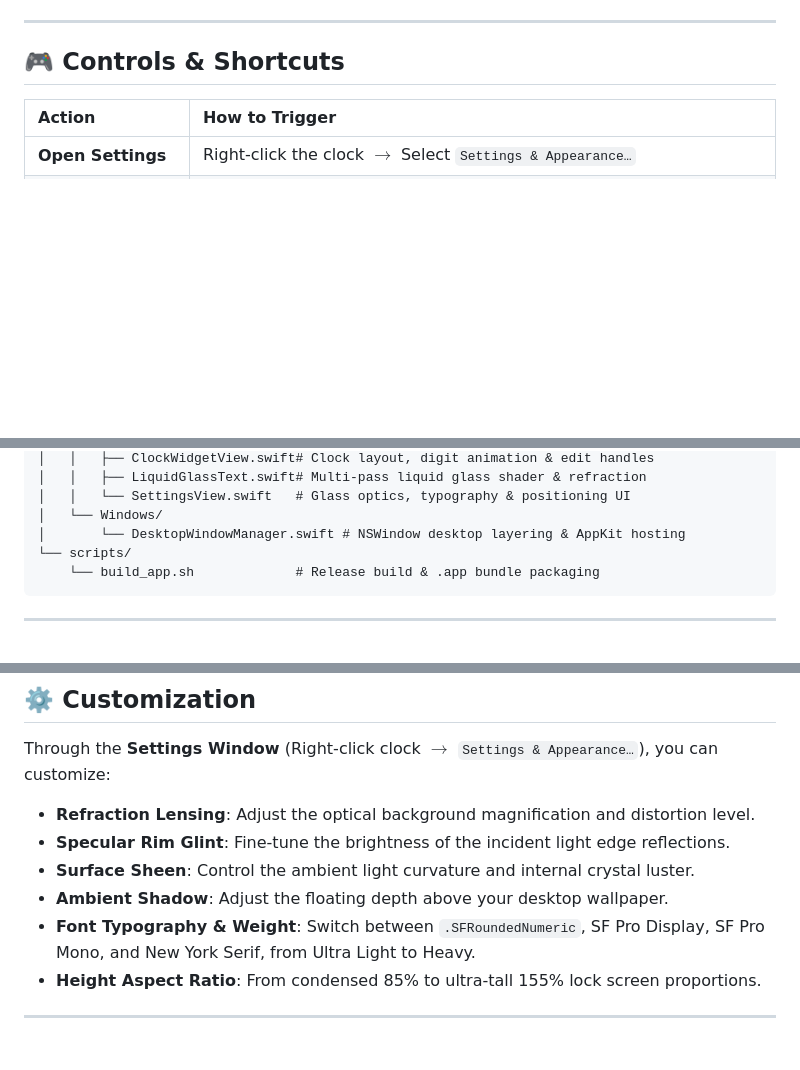
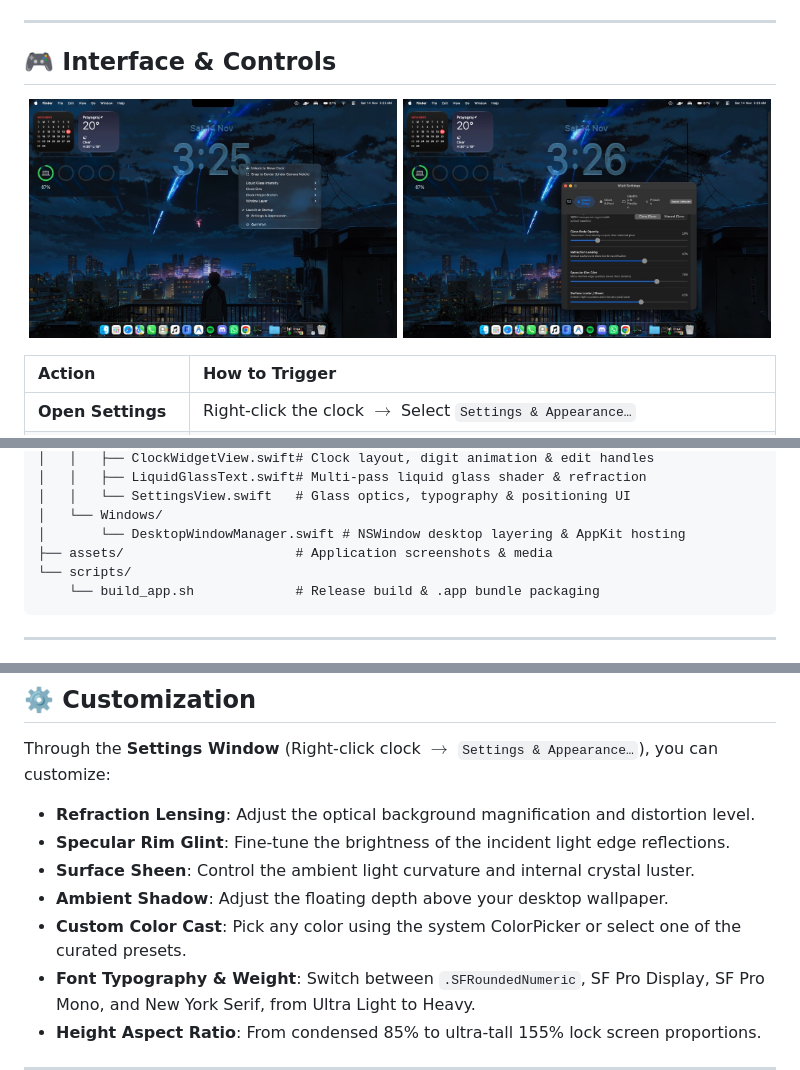
Before and after one commit to lazyshrey/wizit-clock, a Markdown page: README.md, 3 parts joined by grey strips. Drawn GitHub-style; pictures changed too: assets/context_menu.jpg (added), assets/settings_panel.jpg (added); blank space fills up the shorter version.

Commit message:
Embed screenshots in README, prevent tab label wrapping in settings, and finalize release

````diff
--- a/README.md
+++ b/README.md
@@ -56,7 +60,12 @@ Wizit is designed to be completely unobtrusive: it sits quietly at the desktop l
 
 ---
 
-## 🎮 Controls & Shortcuts
+## 🎮 Interface & Controls
+
+<p align="center">
+  <img src="assets/context_menu.jpg" width="49%" alt="Wizit Context Menu" style="border-radius: 8px; vertical-align: top;" />
+  <img src="assets/settings_panel.jpg" width="49%" alt="Wizit Settings Window" style="border-radius: 8px; vertical-align: top;" />
+</p>
 
 | Action | How to Trigger |
 | :--- | :--- |
@@ -94,6 +103,7 @@ wizit/
 │   │   └── SettingsView.swift   # Glass optics, typography & positioning UI
 │   └── Windows/
 │       └── DesktopWindowManager.swift # NSWindow desktop layering & AppKit hosting
+├── assets/                      # Application screenshots & media
 └── scripts/
     └── build_app.sh             # Release build & .app bundle packaging
 ```
@@ -134,6 +144,7 @@ Through the **Settings Window** (Right-click clock $\to$ `Settings & Appearance
 - **Specular Rim Glint**: Fine-tune the brightness of the incident light edge reflections.
 - **Surface Sheen**: Control the ambient light curvature and internal crystal luster.
 - **Ambient Shadow**: Adjust the floating depth above your desktop wallpaper.
+- **Custom Color Cast**: Pick any color using the system ColorPicker or select one of the curated presets.
 - **Font Typography & Weight**: Switch between `.SFRoundedNumeric`, SF Pro Display, SF Pro Mono, and New York Serif, from Ultra Light to Heavy.
 - **Height Aspect Ratio**: From condensed 85% to ultra-tall 155% lock screen proportions.
 
````
Also changed, not shown: other parts of README.md (+4 -0 lines), assets/desktop_preview.jpg (added), 3 other files.
